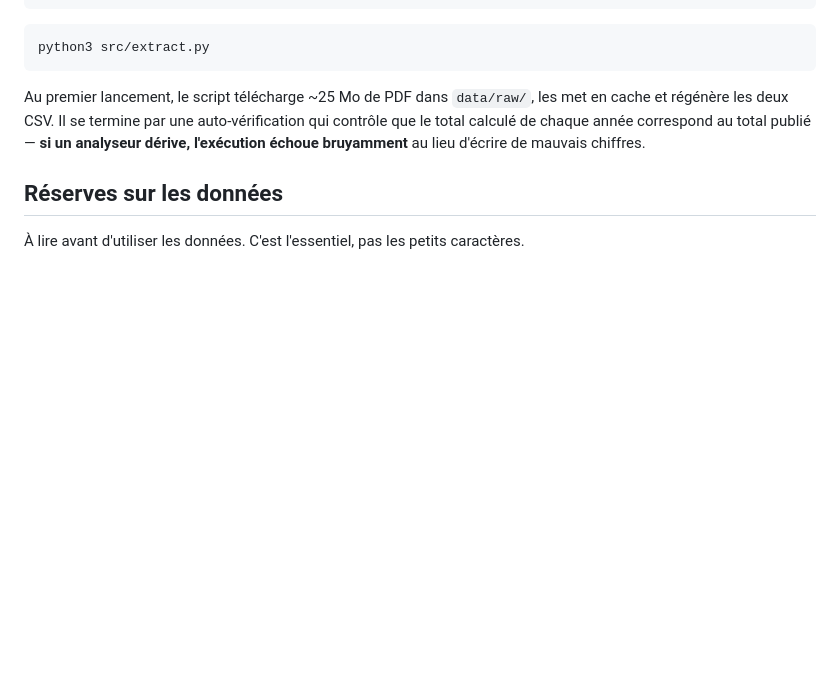
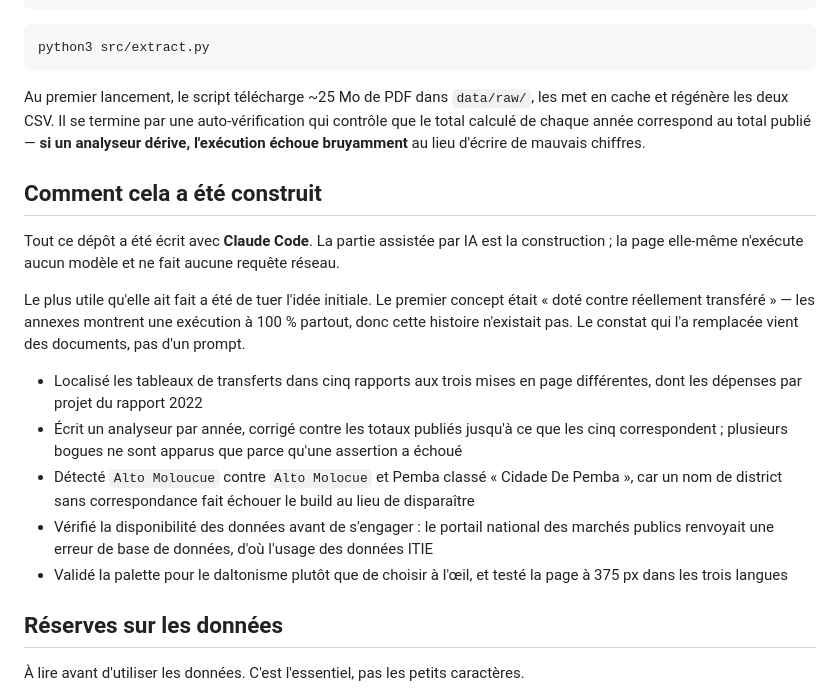
Before and after one commit to eltonlaice/quinhao, a Markdown page: README.fr.md, the part around the change. Rendered like a GitHub page; blank space fills up the shorter version.

Commit message:
Document how the project was built with AI coding tools

```diff
--- a/README.fr.md
+++ b/README.fr.md
@@ -65,6 +65,27 @@ cache et régénère les deux CSV. Il se termine par une auto-vérification qui
 le total calculé de chaque année correspond au total publié — **si un analyseur dérive,
 l'exécution échoue bruyamment** au lieu d'écrire de mauvais chiffres.
 
+## Comment cela a été construit
+
+Tout ce dépôt a été écrit avec **Claude Code**. La partie assistée par IA est la
+construction ; la page elle-même n'exécute aucun modèle et ne fait aucune requête réseau.
+
+Le plus utile qu'elle ait fait a été de tuer l'idée initiale. Le premier concept était
+« doté contre réellement transféré » — les annexes montrent une exécution à 100 % partout,
+donc cette histoire n'existait pas. Le constat qui l'a remplacée vient des documents, pas
+d'un prompt.
+
+- Localisé les tableaux de transferts dans cinq rapports aux trois mises en page
+  différentes, dont les dépenses par projet du rapport 2022
+- Écrit un analyseur par année, corrigé contre les totaux publiés jusqu'à ce que les cinq
+  correspondent ; plusieurs bogues ne sont apparus que parce qu'une assertion a échoué
+- Détecté `Alto Moloucue` contre `Alto Molocue` et Pemba classé « Cidade De Pemba », car
+  un nom de district sans correspondance fait échouer le build au lieu de disparaître
+- Vérifié la disponibilité des données avant de s'engager : le portail national des marchés
+  publics renvoyait une erreur de base de données, d'où l'usage des données ITIE
+- Validé la palette pour le daltonisme plutôt que de choisir à l'œil, et testé la page à
+  375 px dans les trois langues
+
 ## Réserves sur les données
 
 À lire avant d'utiliser les données. C'est l'essentiel, pas les petits caractères.
```
Also changed, not shown: README.md (+21 -0 lines), README.pt.md (+22 -0 lines).
